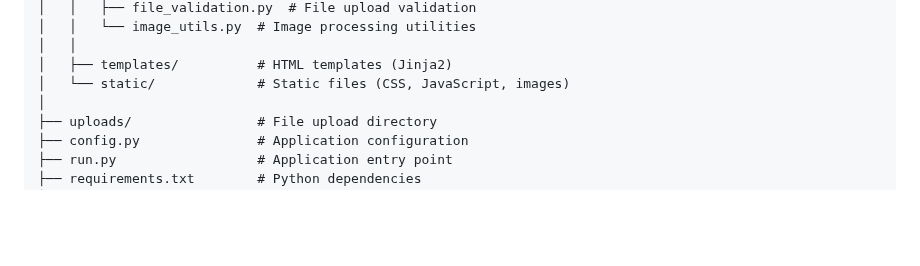
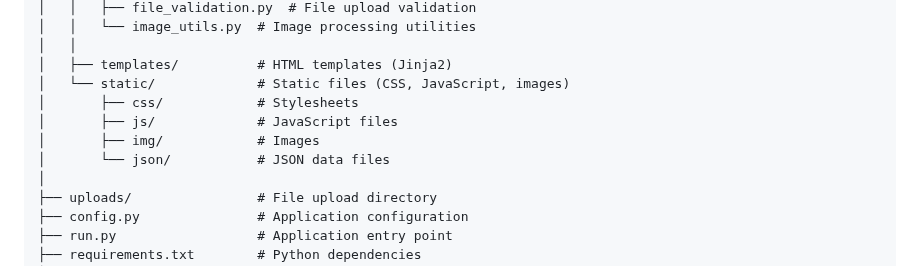
Before and after one commit to turingcompletejeff/flask-site, a Markdown page: README.md, the part around the change. GitHub-like rendering; blank space fills up the shorter version.

```diff
--- a/README.md
+++ b/README.md
@@ -50,6 +50,10 @@ flask-site/
 │   │
 │   ├── templates/          # HTML templates (Jinja2)
 │   └── static/             # Static files (CSS, JavaScript, images)
+│       ├── css/            # Stylesheets
+│       ├── js/             # JavaScript files
+│       ├── img/            # Images
+│       └── json/           # JSON data files
 │
 ├── uploads/                # File upload directory
 ├── config.py               # Application configuration
```
Also changed, not shown: CONTEXT.md (+19 -0 lines).
